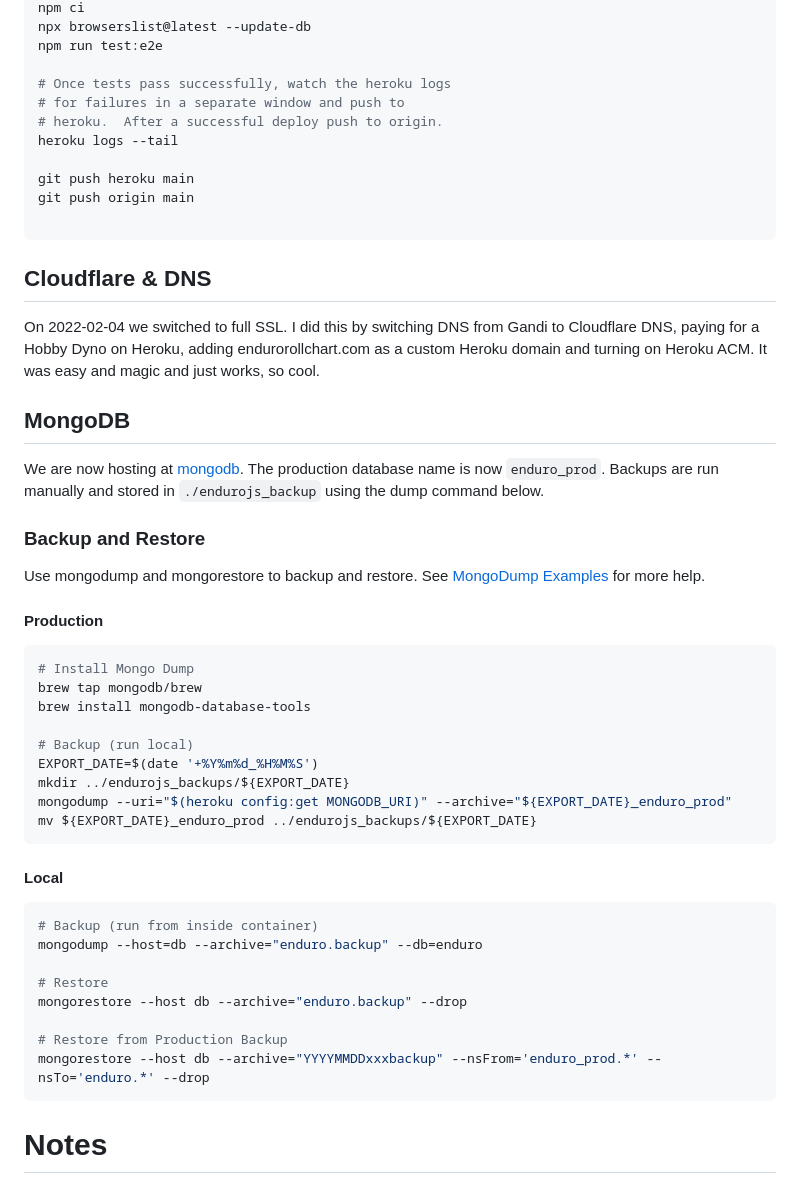
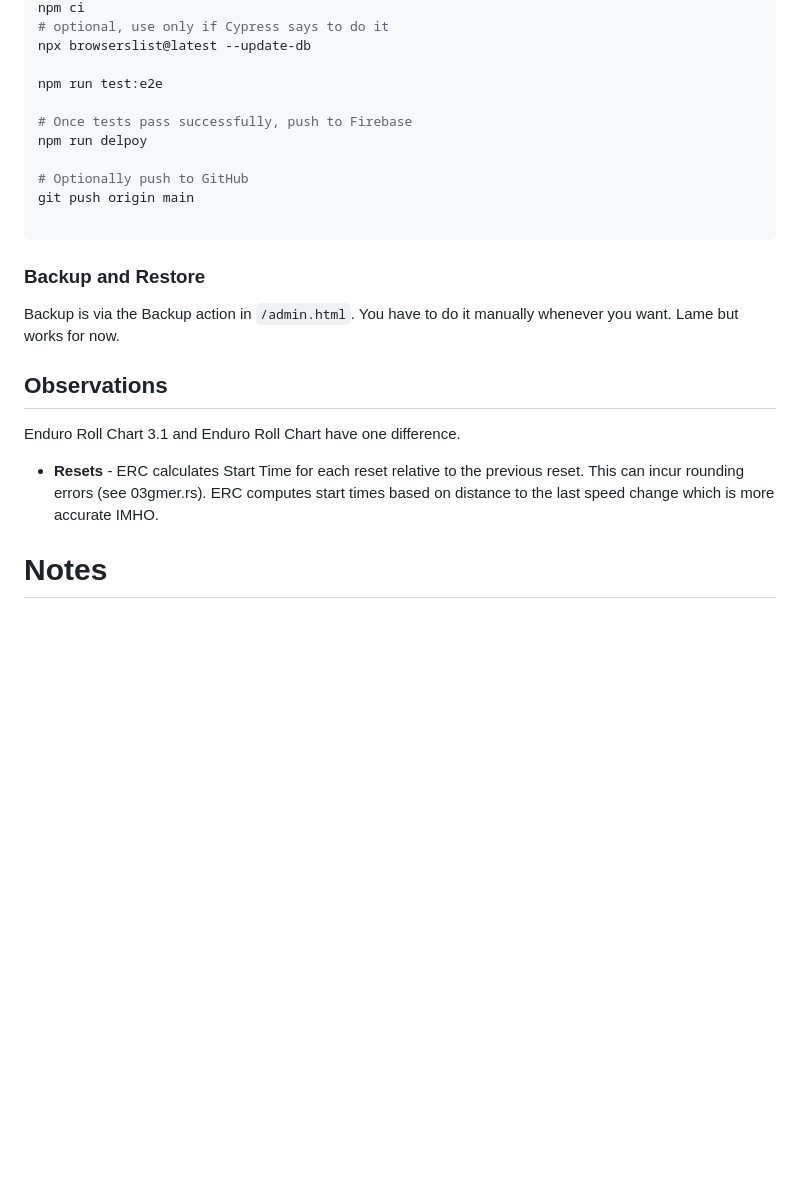
Before and after one commit to troysandal/endurorollchart, a Markdown page: hosting/README.md, the part around the change printed below. GitHub-like rendering; blank space fills up the shorter version.

````diff
--- a/hosting/README.md
+++ b/hosting/README.md
@@ -55,48 +79,23 @@ heroku local
 npm ci
+# optional, use only if Cypress says to do it
 npx browserslist@latest --update-db
+
 npm run test:e2e
 
-# Once tests pass successfully, watch the heroku logs
-# for failures in a separate window and push to
-# heroku.  After a successful deploy push to origin.
-heroku logs --tail
+# Once tests pass successfully, push to Firebase
+npm run delpoy
 
-git push heroku main
+# Optionally push to GitHub
 git push origin main
 
 ```
-## Cloudflare & DNS
-On 2022-02-04 we switched to full SSL.  I did this by switching DNS from Gandi to Cloudflare DNS, paying for a Hobby Dyno on Heroku, adding endurorollchart.com as a custom Heroku domain and turning on Heroku ACM.  It was easy and magic and just works, so cool.
-
-## MongoDB
-We are now hosting at [mongodb](https://cloud.mongodb.com/).  The production database name is now `enduro_prod`.  Backups are run manually and stored in `./endurojs_backup` using the dump command below.
 
 ### Backup and Restore
-Use mongodump and mongorestore to backup and restore.  See [MongoDump Examples](https://docs.mongodb.com/database-tools/mongodump/#mongodump-examples) for more help.
+Backup is via the Backup action in `/admin.html`.  You have to do it manually whenever you want.  Lame but works for now.
 
-#### Production
-```bash
-# Install Mongo Dump
-brew tap mongodb/brew
-brew install mongodb-database-tools
-
-# Backup (run local)
-EXPORT_DATE=$(date '+%Y%m%d_%H%M%S')
-mkdir ../endurojs_backups/${EXPORT_DATE}
-mongodump --uri="$(heroku config:get MONGODB_URI)" --archive="${EXPORT_DATE}_enduro_prod"
-mv ${EXPORT_DATE}_enduro_prod ../endurojs_backups/${EXPORT_DATE}
-```
-#### Local
-```bash
-# Backup (run from inside container)
-mongodump --host=db --archive="enduro.backup" --db=enduro
-
-# Restore
-mongorestore --host db --archive="enduro.backup" --drop
-
-# Restore from Production Backup
-mongorestore --host db --archive="YYYYMMDDxxxbackup" --nsFrom='enduro_prod.*' --nsTo='enduro.*' --drop
-```
+## Observations
+Enduro Roll Chart 3.1 and Enduro Roll Chart have one difference.
+- **Resets** - ERC calculates Start Time for each reset relative to the previous reset.  This can incur rounding errors (see 03gmer.rs).  ERC computes start times based on distance to the last speed change which is more accurate IMHO.
 
 # Notes
 
````
Also changed, not shown: other parts of hosting/README.md (+58 -46 lines).
